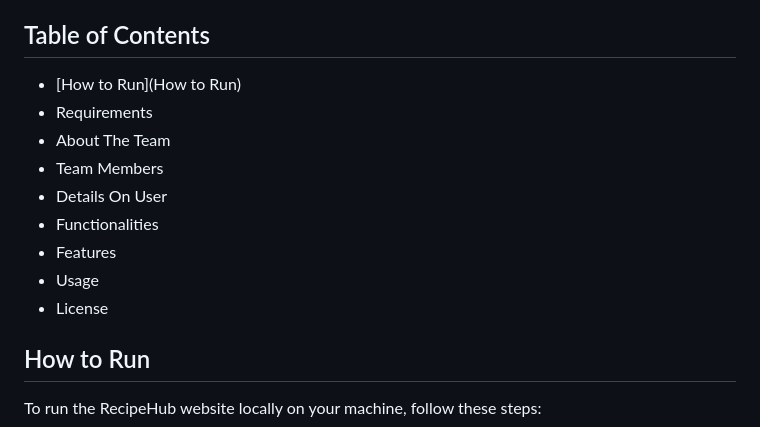
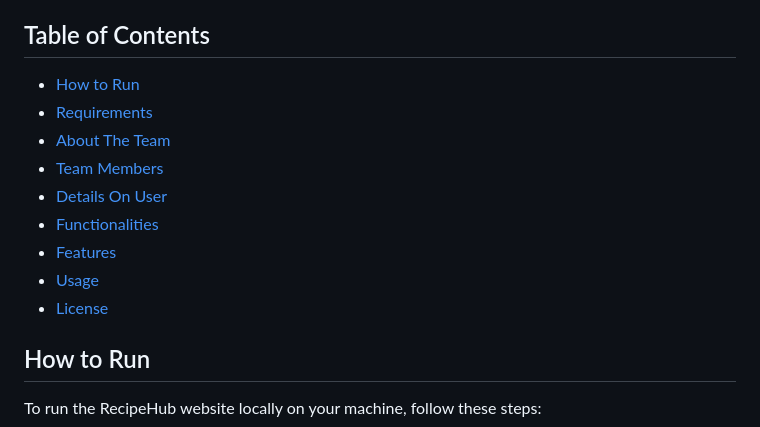
Before and after one commit to shrutimall123/ApnaRecipe, a Markdown page: README.md, the part around the change printed below. Drawn GitHub-style.

```diff
--- a/README.md
+++ b/README.md
@@ -5,15 +5,15 @@ Welcome to RecipeHub, your go-to platform for discovering and sharing delicious
 RecipeHub is a web application built with Django, allowing users to explore, share, and cook a wide range of recipes. Whether you're a professional chef or a home cook, RecipeHub provides a platform for sharing and discovering culinary creations.
 
 ## Table of Contents
-- [How to Run](How to Run)
-- Requirements
-- About The Team
-- Team Members
-- Details On User
-- Functionalities
-- Features
-- Usage
-- License
+- [How to Run](#How-to-Run)
+- [Requirements](#Requirements)
+- [About The Team](#About-the-Tem)
+- [Team Members](#Team-Members)
+- [Details On User](#Details-on-Users)
+- [Functionalities](#Functionalities)
+- [Features](#Features)
+- [Usage](#Usage)
+- [License](#Usage)
 
 
 
```
Also changed, not shown: other parts of README.md (+1 -1 lines).
